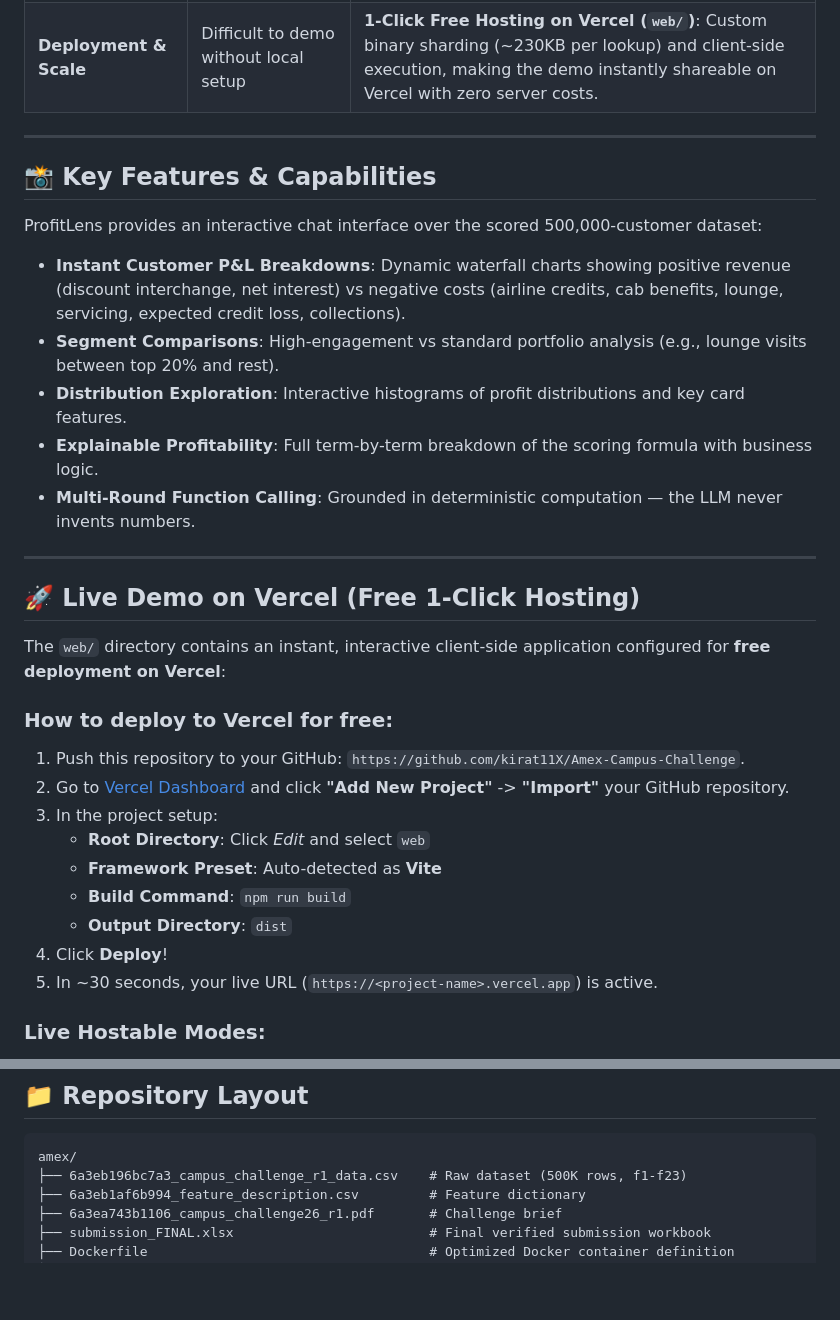
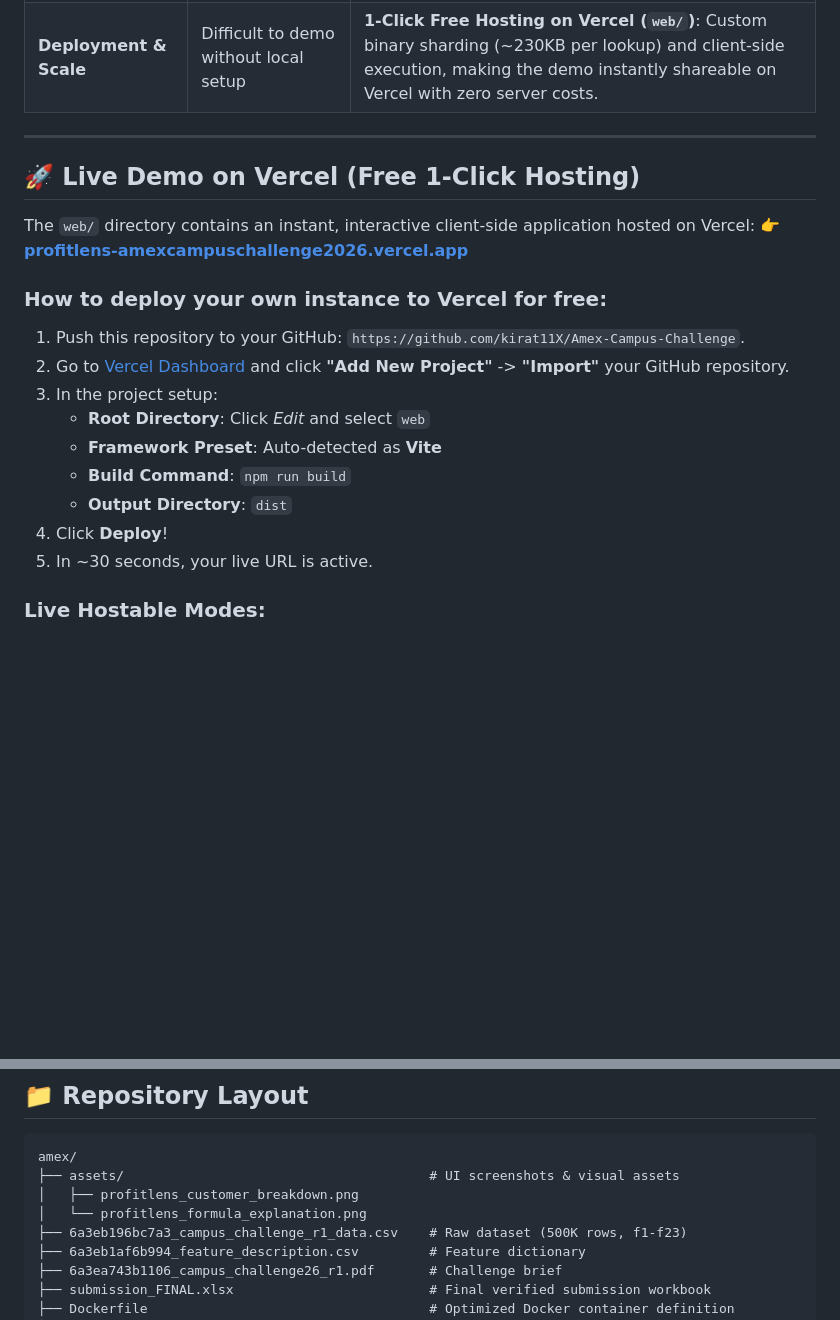
Before and after one commit to kirat11X/Amex-Campus-Challenge, a Markdown page: README.md, 2 parts joined by grey strips. Drawn GitHub-style; blank space fills up the shorter version.

````diff
--- a/README.md
+++ b/README.md
@@ -27,22 +47,12 @@
 
 ---
 
-## 📸 Key Features & Capabilities
-
-ProfitLens provides an interactive chat interface over the scored 500,000-customer dataset:
-- **Instant Customer P&L Breakdowns**: Dynamic waterfall charts showing positive revenue (discount interchange, net interest) vs negative costs (airline credits, cab benefits, lounge, servicing, expected credit loss, collections).
-- **Segment Comparisons**: High-engagement vs standard portfolio analysis (e.g., lounge visits between top 20% and rest).
-- **Distribution Exploration**: Interactive histograms of profit distributions and key card features.
-- **Explainable Profitability**: Full term-by-term breakdown of the scoring formula with business logic.
-- **Multi-Round Function Calling**: Grounded in deterministic computation — the LLM never invents numbers.
-
----
-
 ## 🚀 Live Demo on Vercel (Free 1-Click Hosting)
 
-The `web/` directory contains an instant, interactive client-side application configured for **free deployment on Vercel**:
+The `web/` directory contains an instant, interactive client-side application hosted on Vercel:
+👉 **[profitlens-amexcampuschallenge2026.vercel.app](https://profitlens-amexcampuschallenge2026.vercel.app)**
 
-### How to deploy to Vercel for free:
+### How to deploy your own instance to Vercel for free:
 1. Push this repository to your GitHub: `https://github.com/kirat11X/Amex-Campus-Challenge`.
 2. Go to [Vercel Dashboard](https://vercel.com/new) and click **"Add New Project"** -> **"Import"** your GitHub repository.
 3. In the project setup:
@@ -51,7 +61,7 @@ The `web/` directory contains an instant, interactive client-side application co
    - **Build Command**: `npm run build`
    - **Output Directory**: `dist`
 4. Click **Deploy**!
-5. In ~30 seconds, your live URL (`https://<project-name>.vercel.app`) is active.
+5. In ~30 seconds, your live URL is active.
 
 ### Live Hostable Modes:
 - **🟢 Instant Demo Mode (Default)**: Completely serverless & zero-download. Visitors on any device (phone, tablet, Safari, Chrome) can immediately click all sample prompts, inspect customer 1, customer 20, or type any customer ID (1–500,000) to see instant P&L breakdowns and interactive charts.
@@ -138,6 +148,9 @@ streamlit run app.py
 
 ```
 amex/
+├── assets/                                       # UI screenshots & visual assets
+│   ├── profitlens_customer_breakdown.png
+│   └── profitlens_formula_explanation.png
 ├── 6a3eb196bc7a3_campus_challenge_r1_data.csv    # Raw dataset (500K rows, f1-f23)
 ├── 6a3eb1af6b994_feature_description.csv         # Feature dictionary
 ├── 6a3ea743b1106_campus_challenge26_r1.pdf       # Challenge brief
````
Also changed, not shown: other parts of README.md (+22 -2 lines), assets/profitlens_customer_breakdown.png (added), assets/profitlens_formula_explanation.png (added).
